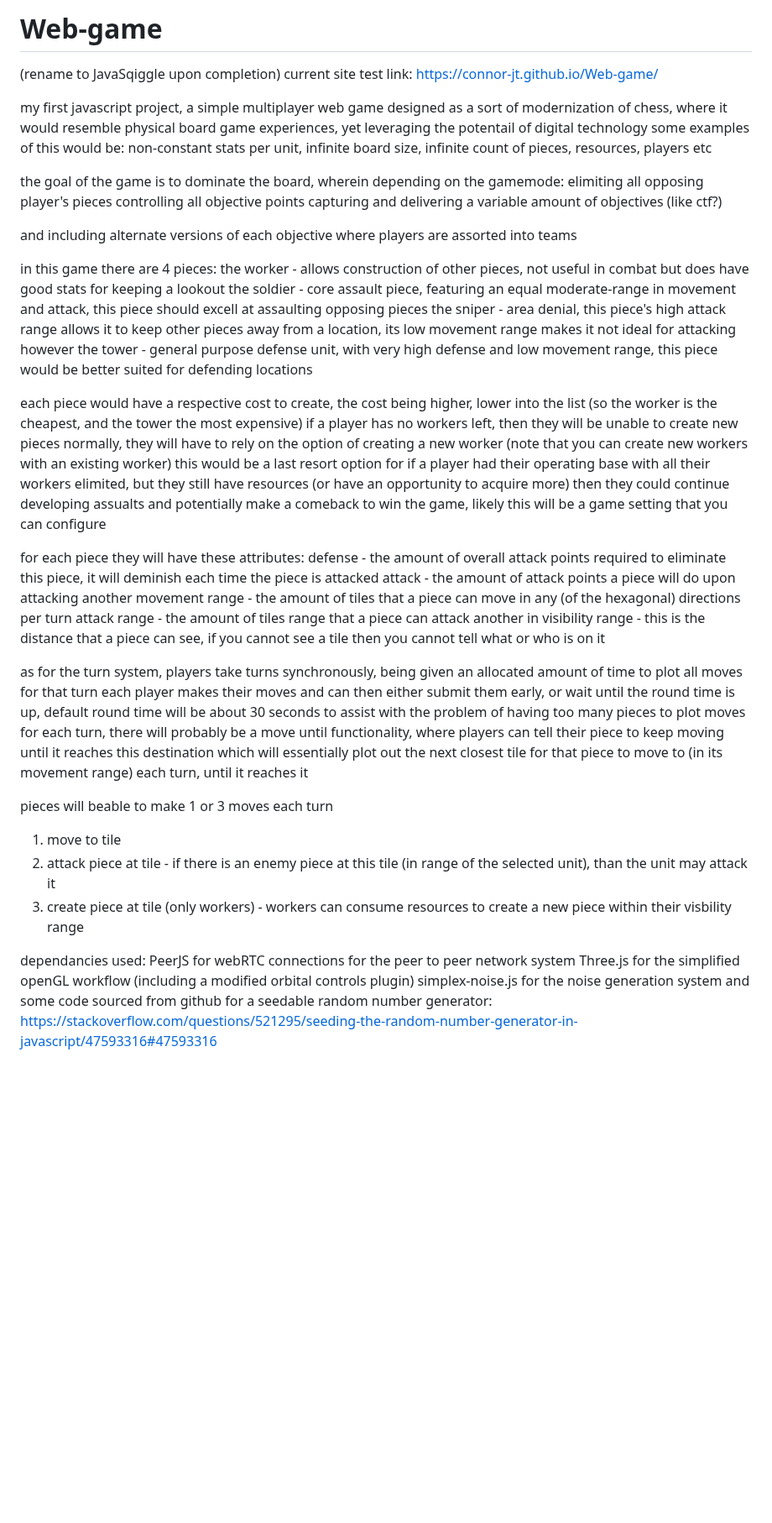
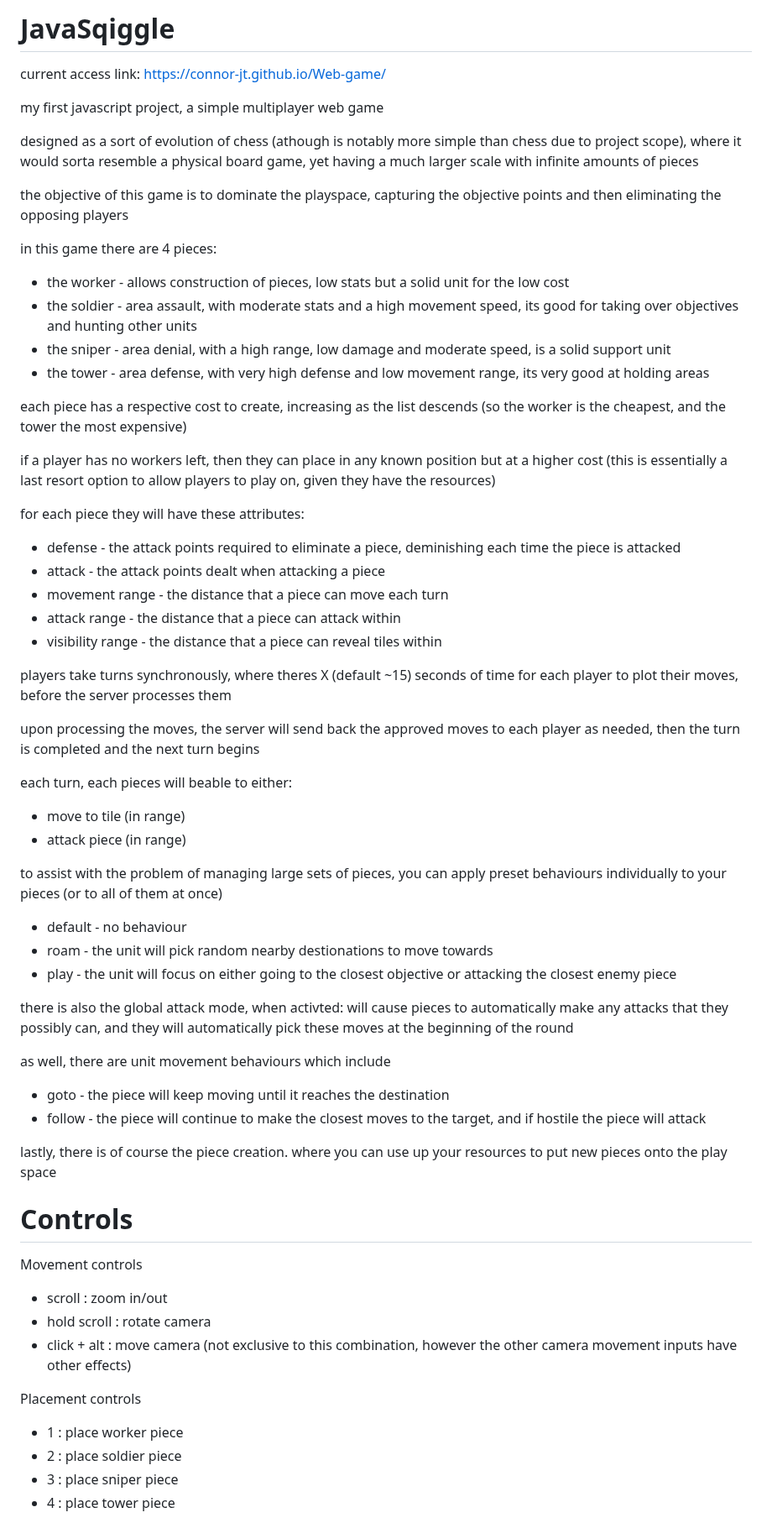
Before and after one commit to Connor-jt/JavaSqiggle, a Markdown page: README.md, the part around one of its changes. Shown at 84% size. Drawn GitHub-style; blank space fills up the shorter version.

```diff
--- a/README.md
+++ b/README.md
@@ -1,49 +1,61 @@
-# Web-game
-(rename to JavaSqiggle upon completion)
-current site test link: https://connor-jt.github.io/Web-game/
+# JavaSqiggle
+current access link: https://connor-jt.github.io/Web-game/
 
 my first javascript project, a simple multiplayer web game
-designed as a sort of modernization of chess, where it would resemble physical board game experiences, yet leveraging the potentail of digital technology
-some examples of this would be: non-constant stats per unit, infinite board size, infinite count of pieces, resources, players etc
 
-the goal of the game is to dominate the board, wherein depending on the gamemode:
-elimiting all opposing player's pieces
-controlling all objective points
-capturing and delivering a variable amount of objectives (like ctf?)
+designed as a sort of evolution of chess (athough is notably more simple than chess due to project scope),
+where it would sorta resemble a physical board game, yet having a much larger scale with infinite amounts of pieces
 
-and including alternate versions of each objective where players are assorted into teams
+the objective of this game is to dominate the playspace, capturing the objective points and then eliminating the opposing players
 
 in this game there are 4 pieces:
-the worker - allows construction of other pieces, not useful in combat but does have good stats for keeping a lookout
-the soldier - core assault piece, featuring an equal moderate-range in movement and attack, this piece should excell at assaulting opposing pieces
-the sniper - area denial, this piece's high attack range allows it to keep other pieces away from a location, its low movement range makes it not ideal for attacking however
-the tower - general purpose defense unit, with very high defense and low movement range, this piece would be better suited for defending locations
+- the worker - allows construction of pieces, low stats but a solid unit for the low cost
+- the soldier - area assault, with moderate stats and a high movement speed, its good for taking over objectives and hunting other units
+- the sniper - area denial, with a high range, low damage and moderate speed, is a solid support unit
+- the tower - area defense, with very high defense and low movement range, its very good at holding areas
 
-each piece would have a respective cost to create, the cost being higher, lower into the list (so the worker is the cheapest, and the tower the most expensive)
-if a player has no workers left, then they will be unable to create new pieces normally, they will have to rely on the option of creating a new worker (note that you can create new workers with an existing worker)
-this would be a last resort option for if a player had their operating base with all their workers elimited, but they still have resources (or have an opportunity to acquire more)
-then they could continue developing assualts and potentially make a comeback to win the game, likely this will be a game setting that you can configure
+each piece has a respective cost to create, increasing as the list descends (so the worker is the cheapest, and the tower the most expensive)
+
+if a player has no workers left, then they can place in any known position but at a higher cost (this is essentially a last resort option to allow players to play on, given they have the resources)
 
 for each piece they will have these attributes:
-defense - the amount of overall attack points required to eliminate this piece, it will deminish each time the piece is attacked
-attack - the amount of attack points a piece will do upon attacking another
-movement range - the amount of tiles that a piece can move in any (of the hexagonal) directions per turn
-attack range - the amount of tiles range that a piece can attack another in
-visibility range - this is the distance that a piece can see, if you cannot see a tile then you cannot tell what or who is on it
+- defense - the attack points required to eliminate a piece, deminishing each time the piece is attacked
+- attack - the attack points dealt when attacking a piece
+- movement range - the distance that a piece can move each turn
+- attack range - the distance that a piece can attack within
+- visibility range - the distance that a piece can reveal tiles within
 
-as for the turn system, players take turns synchronously, being given an allocated amount of time to plot all moves for that turn
-each player makes their moves and can then either submit them early, or wait until the round time is up, default round time will be about 30 seconds
-to assist with the problem of having too many pieces to plot moves for each turn, there will probably be a move until functionality,
-where players can tell their piece to keep moving until it reaches this destination
-which will essentially plot out the next closest tile for that piece to move to (in its movement range) each turn, until it reaches it
+players take turns synchronously, where theres X (default ~15) seconds of time for each player to plot their moves, before the server processes them
 
-pieces will beable to make 1 or 3 moves each turn
-1. move to tile
-2. attack piece at tile - if there is an enemy piece at this tile (in range of the selected unit), than the unit may attack it
-3. create piece at tile (only workers) - workers can consume resources to create a new piece within their visbility range
+upon processing the moves, the server will send back the approved moves to each player as needed, then the turn is completed and the next turn begins
 
-dependancies used:
-PeerJS for webRTC connections for the peer to peer network system
-Three.js for the simplified openGL workflow (including a modified orbital controls plugin)
-simplex-noise.js for the noise generation system
-and some code sourced from github for a seedable random number generator: https://stackoverflow.com/questions/521295/seeding-the-random-number-generator-in-javascript/47593316#47593316
+each turn, each pieces will beable to either:
+- move to tile (in range)
+- attack piece (in range)
+
+to assist with the problem of managing large sets of pieces, you can apply preset behaviours individually to your pieces (or to all of them at once)
+- default - no behaviour
+- roam - the unit will pick random nearby destionations to move towards
+- play - the unit will focus on either going to the closest objective or attacking the closest enemy piece
+
+there is also the global attack mode, when activted: will cause pieces to automatically make any attacks that they possibly can, and they will automatically pick these moves at the beginning of the round
+
+as well, there are unit movement behaviours which include
+- goto - the piece will keep moving until it reaches the destination
+- follow - the piece will continue to make the closest moves to the target, and if hostile the piece will attack
+
+lastly, there is of course the piece creation. where you can use up your resources to put new pieces onto the play space
+
+
+# Controls
+Movement controls
+- scroll : zoom in/out
+- hold scroll : rotate camera
+- click + alt : move camera (not exclusive to this combination, however the other camera movement inputs have other effects)
+
+Placement controls
+- 1 : place worker piece
+- 2 : place soldier piece
+- 3 : place sniper piece
+- 4 : place tower piece
+
```
Also changed, not shown: other parts of README.md (+32 -0 lines).
